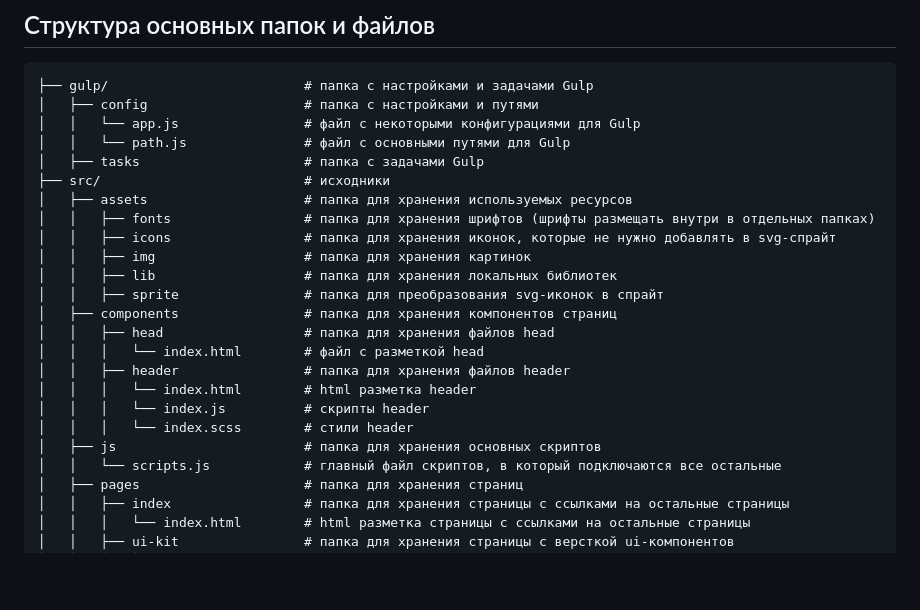
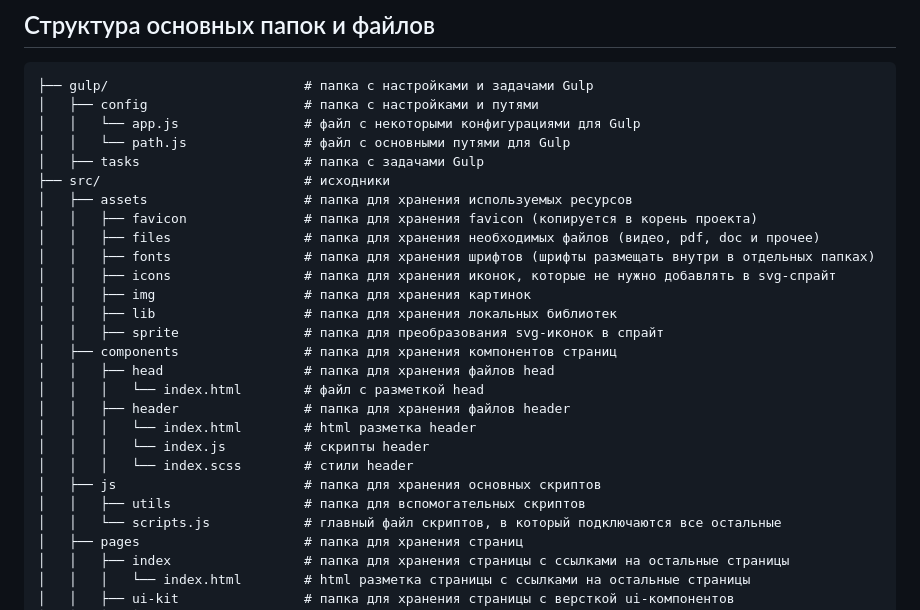
Before and after one commit to EkaterinaKochneva/project-template, a Markdown page: README.md, the part around the change. GitHub-like rendering; blank space fills up the shorter version.

Commit message:
docs: update readme.md

```diff
--- a/README.md
+++ b/README.md
@@ -21,6 +21,8 @@ npm run new:block     # Создать папку компонента
 │   ├── tasks                     # папка с задачами Gulp
 ├── src/                          # исходники
 │   ├── assets                    # папка для хранения используемых ресурсов
+│   │   ├── favicon               # папка для хранения favicon (копируется в корень проекта)
+│   │   ├── files                 # папка для хранения необходимых файлов (видео, pdf, doc и прочее)
 │   │   ├── fonts                 # папка для хранения шрифтов (шрифты размещать внутри в отдельных папках)
 │   │   ├── icons                 # папка для хранения иконок, которые не нужно добавлять в svg-спрайт
 │   │   ├── img                   # папка для хранения картинок
@@ -34,6 +36,7 @@ npm run new:block     # Создать папку компонента
 │   │   │   └── index.js          # скрипты header
 │   │   │   └── index.scss        # стили header
 │   ├── js                        # папка для хранения основных скриптов
+│   │   ├── utils                 # папка для вспомогательных скриптов
 │   │   └── scripts.js            # главный файл скриптов, в который подключаются все остальные
 │   ├── pages                     # папка для хранения страниц
 │   │   ├── index                 # папка для хранения страницы с ссылками на остальные страницы
```
